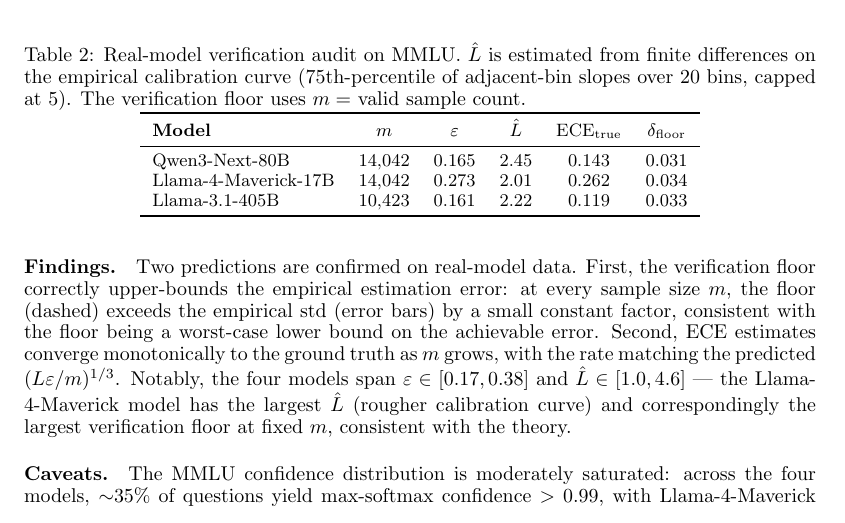
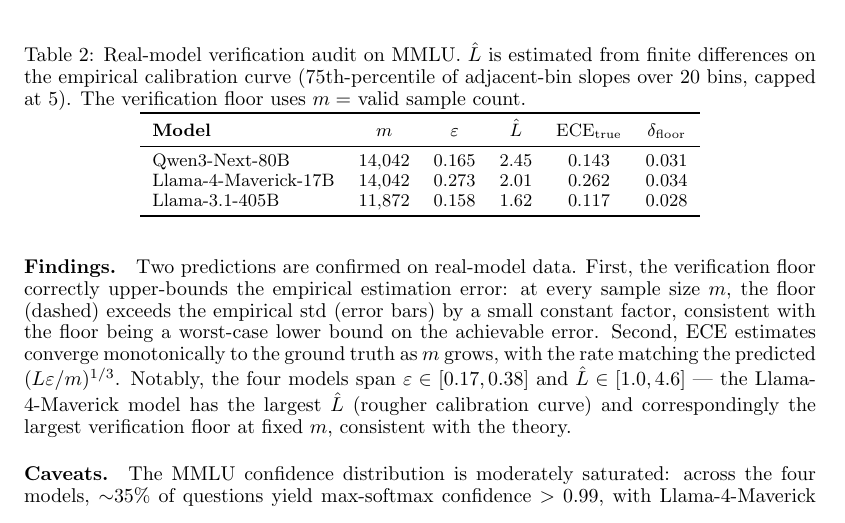
Before and after one commit to Jason-Wang313/verification-tax, a LaTeX paper (main.tex): part of page 11 of 24, cut so that both start at the same text. Compiled offline with pdfLaTeX.

Commit message:
MMLU 405B update: 11,872 valid (85%)

```diff
--- a/main.tex
+++ b/main.tex
@@ -633,7 +633,7 @@
 \midrule
 Qwen3-Next-80B & 14{,}042 & 0.165 & 2.45 & 0.143 & 0.031 \\
 Llama-4-Maverick-17B & 14{,}042 & 0.273 & 2.01 & 0.262 & 0.034 \\
-Llama-3.1-405B & 10{,}423 & 0.161 & 2.22 & 0.119 & 0.033 \\
+Llama-3.1-405B & 11{,}872 & 0.158 & 1.62 & 0.117 & 0.028 \\
 \bottomrule
 \end{tabular}
 \end{table}
```
Also changed, not shown: figures/real_model_verification.pdf, figures/real_model_verification.png, main.pdf, main3.pdf, 1 other file.
